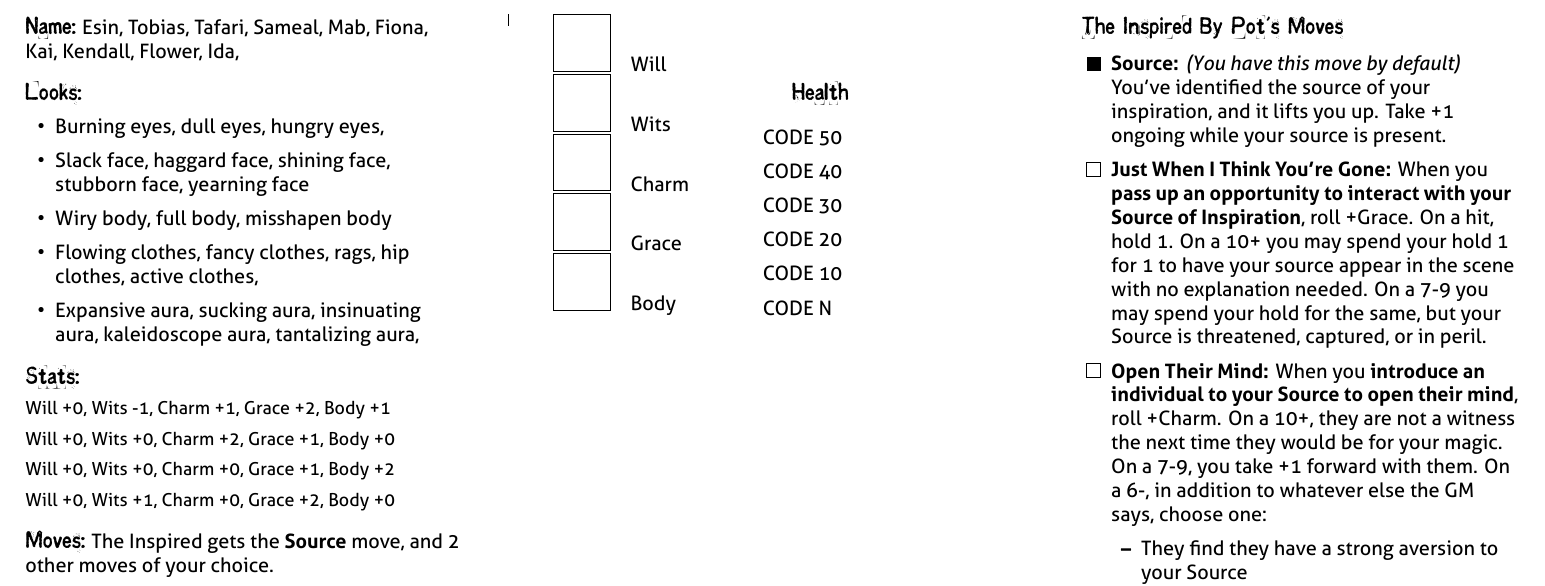
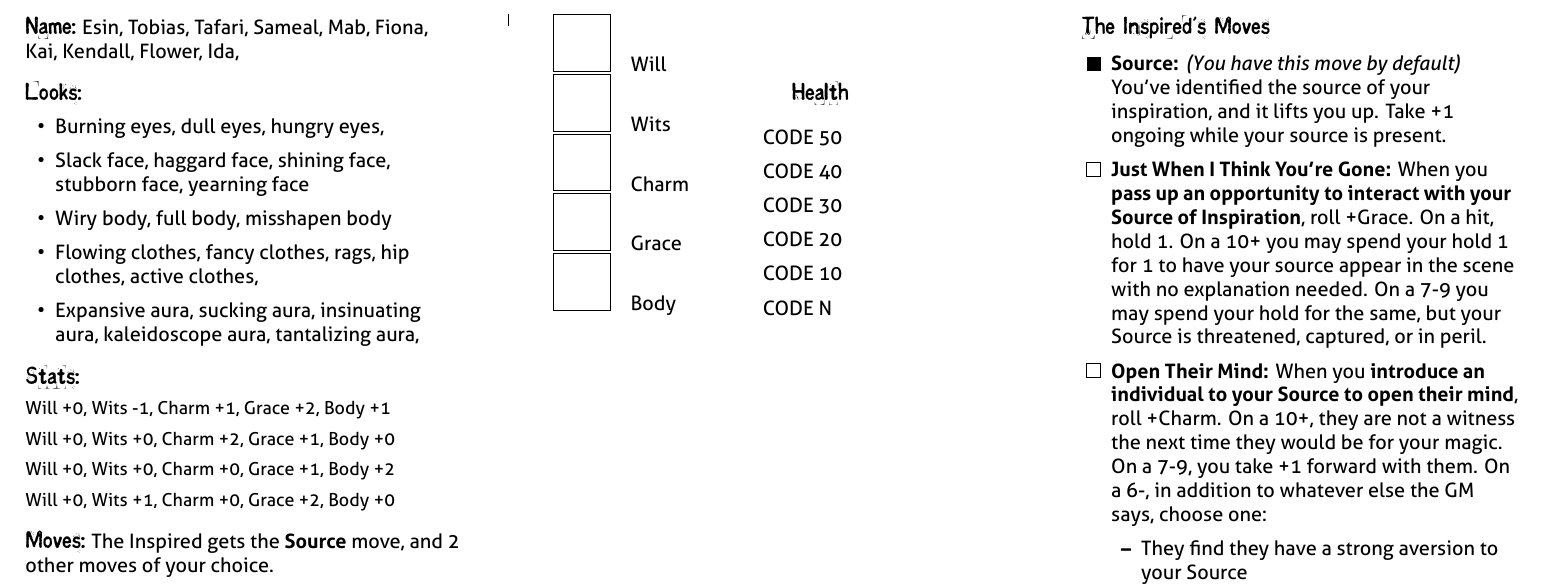
Before and after one commit to epw/consensus, a LaTeX document (inspired.tex): part of page 2 of 2, cut so that both start at the same text. Compiled offline with XeLaTeX.

Commit message:
Reverting change

```diff
--- a/inspired.tex
+++ b/inspired.tex
@@ -1,7 +1,7 @@
 % -*- Mode: latex -*-
 \input{playbook.tex}
 
-\renewcommand{\Name}{Inspired By Pot}
+\renewcommand{\Name}{Inspired}
 %\renewcommand{\Picture}{}
 \renewcommand{\Description}{Many people wonder where inspiration comes
   from. That question is boring to you, you know the answer. The right
```
